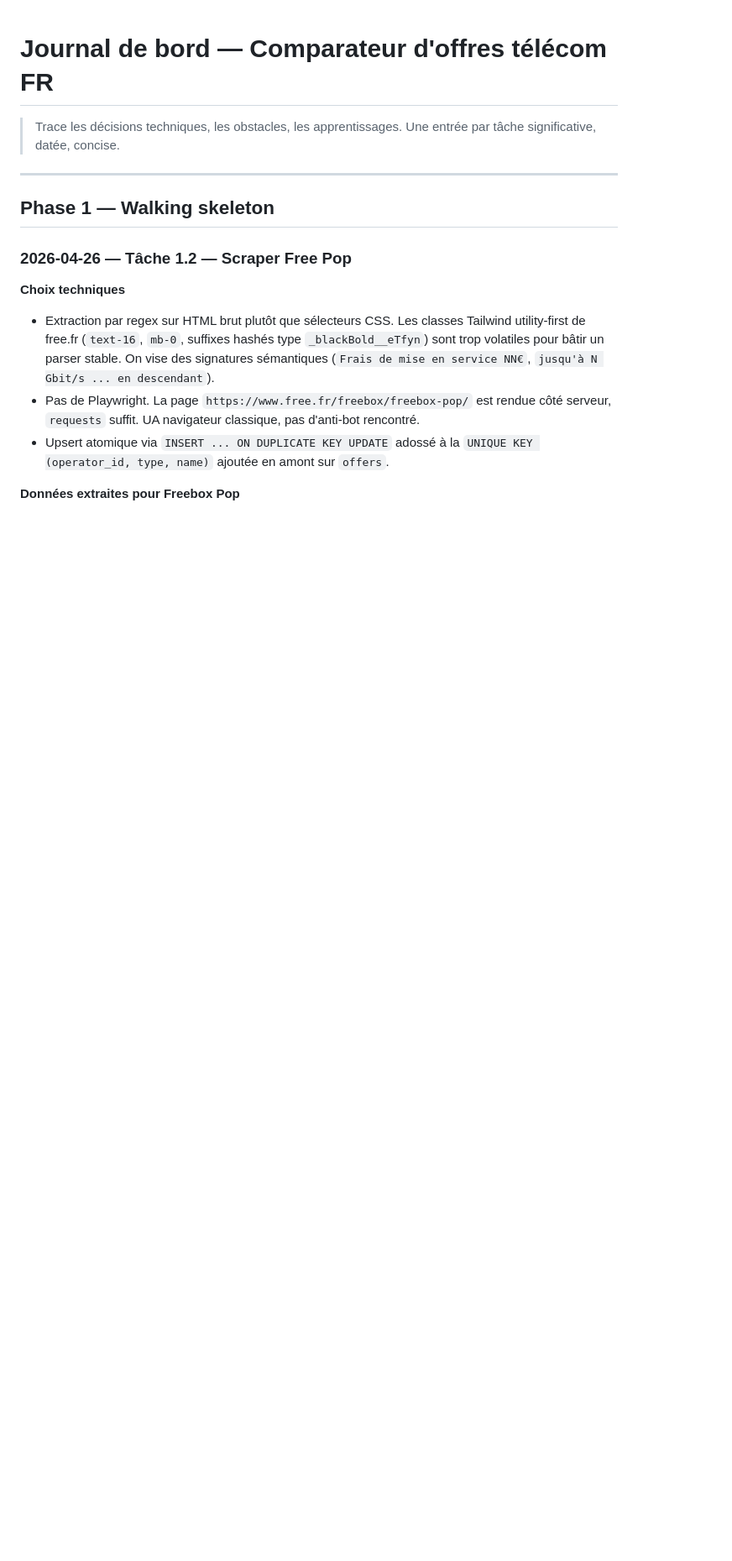
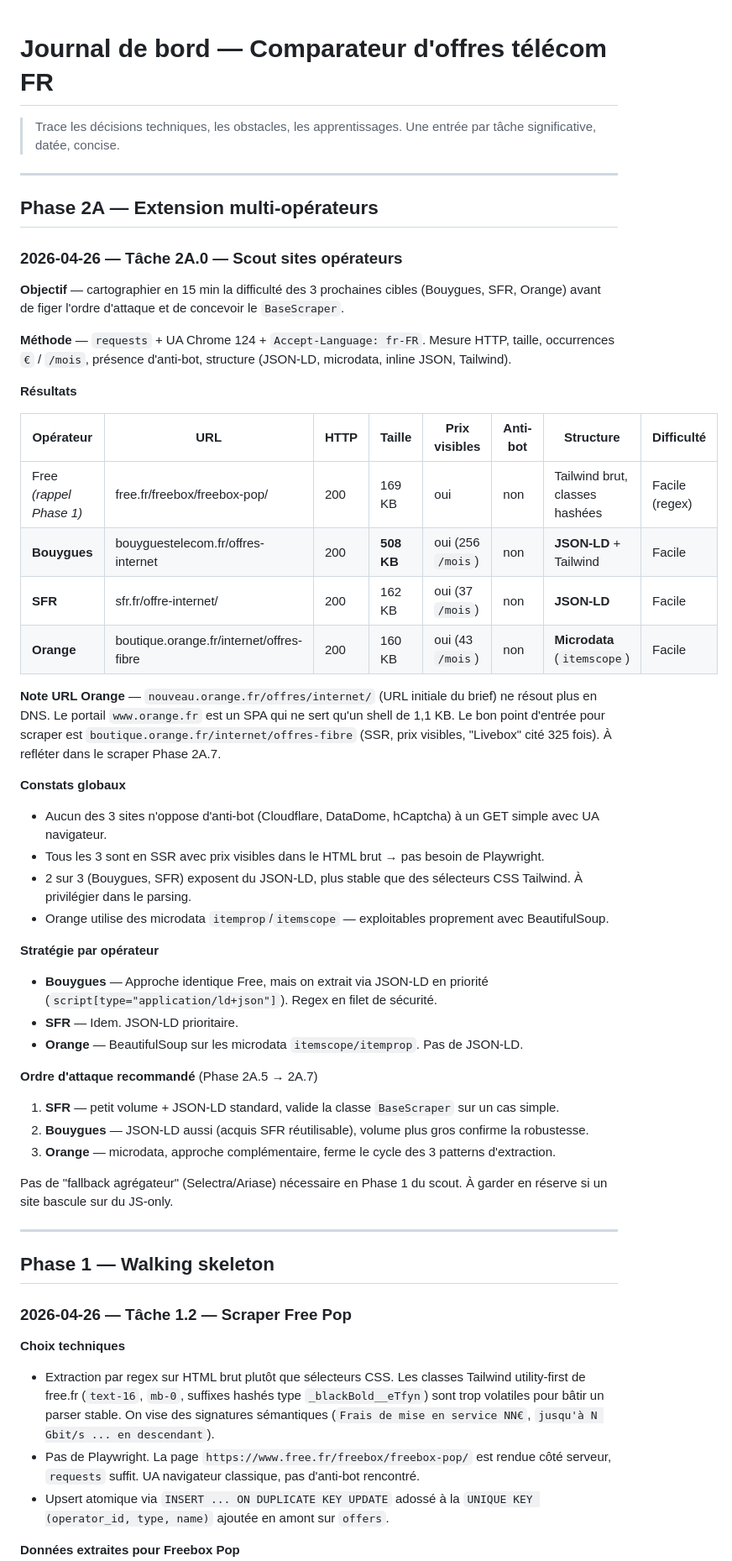
Before and after one commit to Bastagas/telecom-comparator-fr, a Markdown page: JOURNAL.md, the part around the change. Shown at 84% size. Rendered like a GitHub page; blank space fills up the shorter version.

Commit message:
docs(scraper): add operator sites reconnaissance for Phase 2A
Scout des 3 cibles avant le refacto BaseScraper :
- Bouygues : 508 KB, JSON-LD, pas d'anti-bot.
- SFR : 162 KB, JSON-LD, pas d'anti-bot.
- Orange : URL initiale (nouveau.orange.fr) DNS-down. Le bon point
  d'entrée est boutique.orange.fr/internet/offres-fibre (160 KB,
  microdata itemscope, pas d'anti-bot).

Tous les 3 sont SSR avec prix visibles dans le HTML brut, aucun
Playwright requis. Ordre d'attaque recommandé : SFR (simple, JSON-LD)
→ Bouygues (JSON-LD acquis, volume plus gros) → Orange (microdata).

Co-Authored-By: Claude Opus 4.7 (1M context) <noreply@anthropic.com>

```diff
--- a/JOURNAL.md
+++ b/JOURNAL.md
@@ -2,6 +2,45 @@
 
 > Trace les décisions techniques, les obstacles, les apprentissages.
 > Une entrée par tâche significative, datée, concise.
+
+---
+
+## Phase 2A — Extension multi-opérateurs
+
+### 2026-04-26 — Tâche 2A.0 — Scout sites opérateurs
+
+**Objectif** — cartographier en 15 min la difficulté des 3 prochaines cibles (Bouygues, SFR, Orange) avant de figer l'ordre d'attaque et de concevoir le `BaseScraper`.
+
+**Méthode** — `requests` + UA Chrome 124 + `Accept-Language: fr-FR`. Mesure HTTP, taille, occurrences `€` / `/mois`, présence d'anti-bot, structure (JSON-LD, microdata, inline JSON, Tailwind).
+
+**Résultats**
+
+| Opérateur | URL | HTTP | Taille | Prix visibles | Anti-bot | Structure | Difficulté |
+|---|---|---|---|---|---|---|---|
+| Free *(rappel Phase 1)* | free.fr/freebox/freebox-pop/ | 200 | 169 KB | oui | non | Tailwind brut, classes hashées | Facile (regex) |
+| **Bouygues** | bouyguestelecom.fr/offres-internet | 200 | **508 KB** | oui (256 `/mois`) | non | **JSON-LD** + Tailwind | Facile |
+| **SFR** | sfr.fr/offre-internet/ | 200 | 162 KB | oui (37 `/mois`) | non | **JSON-LD** | Facile |
+| **Orange** | boutique.orange.fr/internet/offres-fibre | 200 | 160 KB | oui (43 `/mois`) | non | **Microdata** (`itemscope`) | Facile |
+
+**Note URL Orange** — `nouveau.orange.fr/offres/internet/` (URL initiale du brief) ne résout plus en DNS. Le portail `www.orange.fr` est un SPA qui ne sert qu'un shell de 1,1 KB. Le bon point d'entrée pour scraper est `boutique.orange.fr/internet/offres-fibre` (SSR, prix visibles, "Livebox" cité 325 fois). À refléter dans le scraper Phase 2A.7.
+
+**Constats globaux**
+- Aucun des 3 sites n'oppose d'anti-bot (Cloudflare, DataDome, hCaptcha) à un GET simple avec UA navigateur.
+- Tous les 3 sont en SSR avec prix visibles dans le HTML brut → pas besoin de Playwright.
+- 2 sur 3 (Bouygues, SFR) exposent du JSON-LD, plus stable que des sélecteurs CSS Tailwind. À privilégier dans le parsing.
+- Orange utilise des microdata `itemprop`/`itemscope` — exploitables proprement avec BeautifulSoup.
+
+**Stratégie par opérateur**
+- **Bouygues** — Approche identique Free, mais on extrait via JSON-LD en priorité (`script[type="application/ld+json"]`). Regex en filet de sécurité.
+- **SFR** — Idem. JSON-LD prioritaire.
+- **Orange** — BeautifulSoup sur les microdata `itemscope/itemprop`. Pas de JSON-LD.
+
+**Ordre d'attaque recommandé** (Phase 2A.5 → 2A.7)
+1. **SFR** — petit volume + JSON-LD standard, valide la classe `BaseScraper` sur un cas simple.
+2. **Bouygues** — JSON-LD aussi (acquis SFR réutilisable), volume plus gros confirme la robustesse.
+3. **Orange** — microdata, approche complémentaire, ferme le cycle des 3 patterns d'extraction.
+
+Pas de "fallback agrégateur" (Selectra/Ariase) nécessaire en Phase 1 du scout. À garder en réserve si un site bascule sur du JS-only.
 
 ---
 
```
